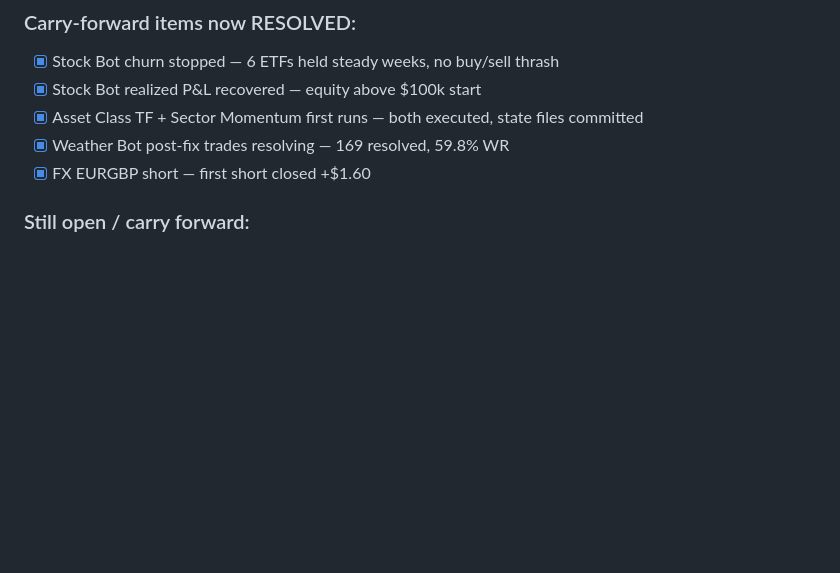
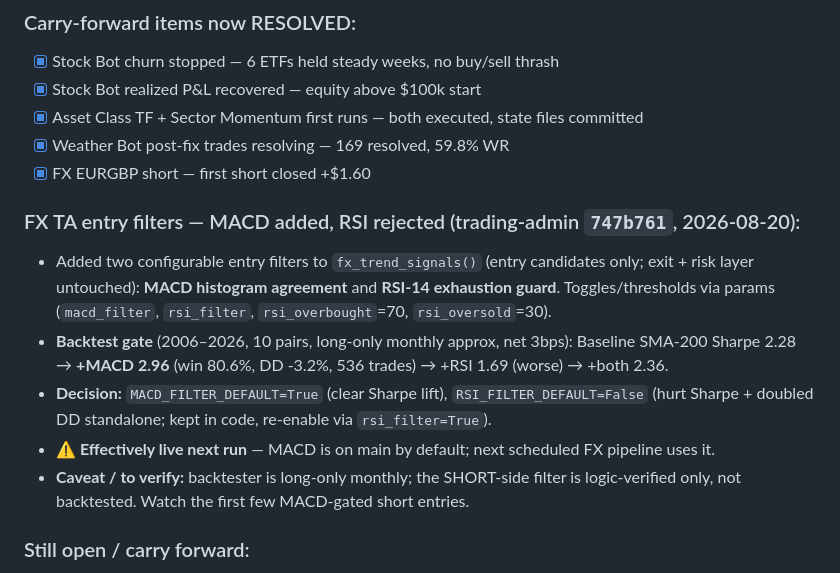
Before and after one commit to souhail123456/trading-admin, a Markdown page: TASKS.md, the part around the change. GitHub-like rendering; blank space fills up the shorter version.

Commit message:
TASKS.md: FX MACD entry filter added (backtest-gated), RSI rejected
Backtest lifted Sharpe 2.28->2.96 with MACD; RSI hurt so defaulted
off. Live on next FX run (747b761). Short-side filter logic-verified
only, flagged to monitor.

Co-Authored-By: Claude Opus 4.8 <noreply@anthropic.com>

```diff
--- a/TASKS.md
+++ b/TASKS.md
@@ -43,6 +43,13 @@
 - [x] Asset Class TF + Sector Momentum first runs — both executed, state files committed
 - [x] Weather Bot post-fix trades resolving — 169 resolved, 59.8% WR
 - [x] FX EURGBP short — first short closed +$1.60
+
+### FX TA entry filters — MACD added, RSI rejected (trading-admin `747b761`, 2026-08-20):
+- Added two configurable entry filters to `fx_trend_signals()` (entry candidates only; exit + risk layer untouched): **MACD histogram agreement** and **RSI-14 exhaustion guard**. Toggles/thresholds via params (`macd_filter`, `rsi_filter`, `rsi_overbought`=70, `rsi_oversold`=30).
+- **Backtest gate** (2006–2026, 10 pairs, long-only monthly approx, net 3bps): Baseline SMA-200 Sharpe 2.28 → **+MACD 2.96** (win 80.6%, DD -3.2%, 536 trades) → +RSI 1.69 (worse) → +both 2.36.
+- **Decision:** `MACD_FILTER_DEFAULT=True` (clear Sharpe lift), `RSI_FILTER_DEFAULT=False` (hurt Sharpe + doubled DD standalone; kept in code, re-enable via `rsi_filter=True`).
+- **⚠️ Effectively live next run** — MACD is on main by default; next scheduled FX pipeline uses it.
+- **Caveat / to verify:** backtester is long-only monthly; the SHORT-side filter is logic-verified only, not backtested. Watch the first few MACD-gated short entries.
 
 ### Still open / carry forward:
 - **FX true-fill labeling** — read Capital.com activity/history endpoint so broker-side TP/SL exits record the real fill price instead of `broker_sync_missing` at current price.
```
